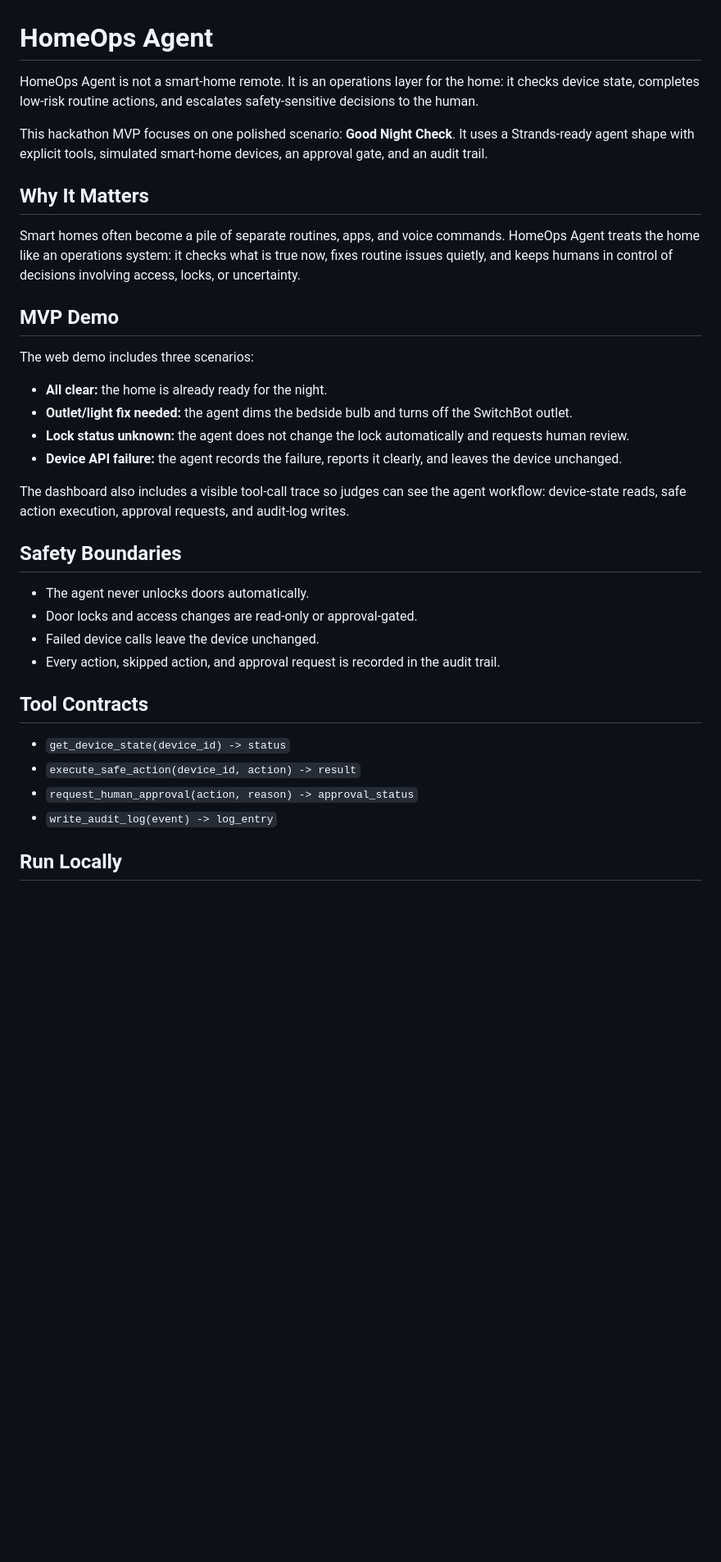
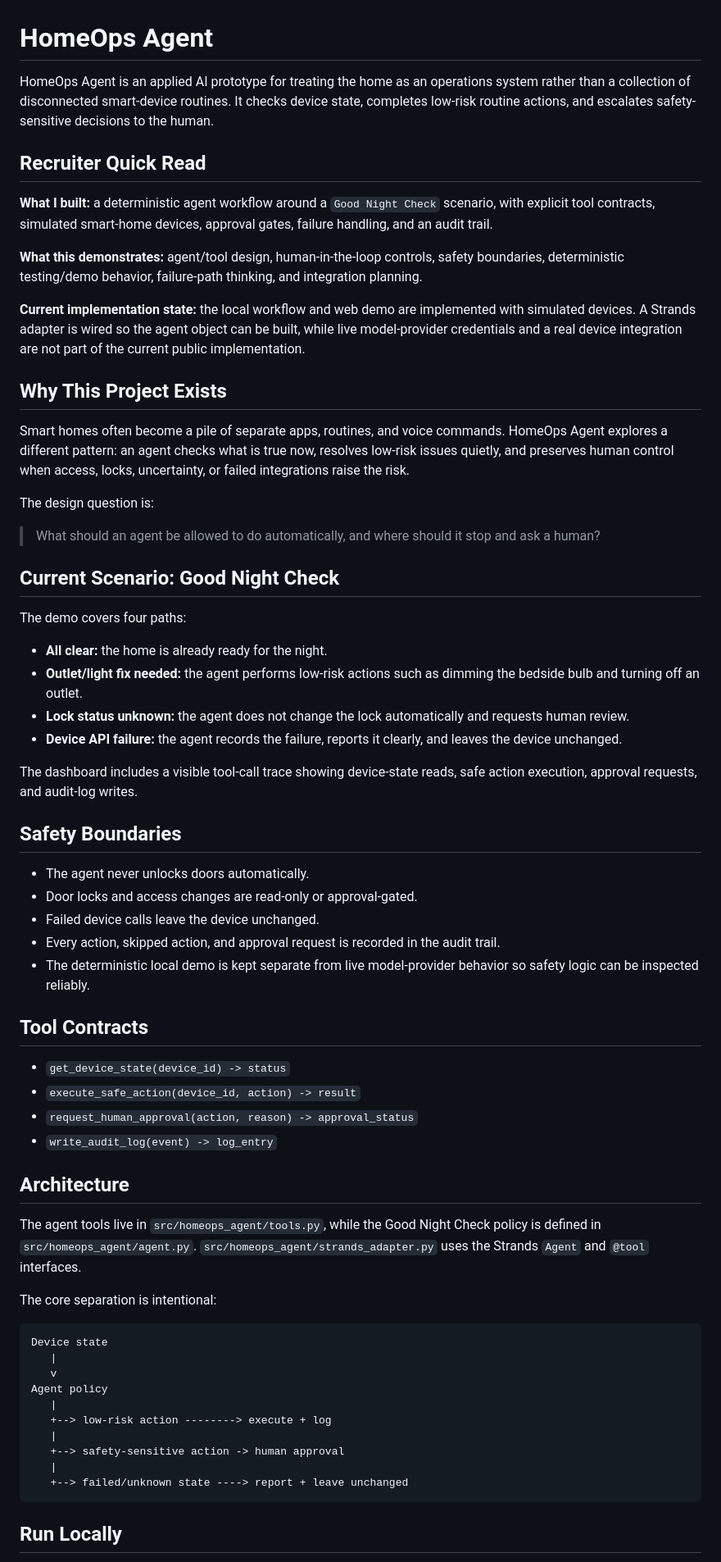
Before and after one commit to AjaneeI/homeops-agent, a Markdown page: README.md, the part around one of its changes. Shown at 82% size. Rendered like a GitHub page; blank space fills up the shorter version.

Commit message:
docs: convert HomeOps README to evergreen work sample

````diff
--- a/README.md
+++ b/README.md
@@ -1,23 +1,33 @@
 # HomeOps Agent
 
-HomeOps Agent is not a smart-home remote. It is an operations layer for the home: it checks device state, completes low-risk routine actions, and escalates safety-sensitive decisions to the human.
+HomeOps Agent is an applied AI prototype for treating the home as an operations system rather than a collection of disconnected smart-device routines. It checks device state, completes low-risk routine actions, and escalates safety-sensitive decisions to the human.
 
-This hackathon MVP focuses on one polished scenario: **Good Night Check**. It uses a Strands-ready agent shape with explicit tools, simulated smart-home devices, an approval gate, and an audit trail.
+## Recruiter Quick Read
 
-## Why It Matters
+**What I built:** a deterministic agent workflow around a `Good Night Check` scenario, with explicit tool contracts, simulated smart-home devices, approval gates, failure handling, and an audit trail.
 
-Smart homes often become a pile of separate routines, apps, and voice commands. HomeOps Agent treats the home like an operations system: it checks what is true now, fixes routine issues quietly, and keeps humans in control of decisions involving access, locks, or uncertainty.
+**What this demonstrates:** agent/tool design, human-in-the-loop controls, safety boundaries, deterministic testing/demo behavior, failure-path thinking, and integration planning.
 
-## MVP Demo
+**Current implementation state:** the local workflow and web demo are implemented with simulated devices. A Strands adapter is wired so the agent object can be built, while live model-provider credentials and a real device integration are not part of the current public implementation.
 
-The web demo includes three scenarios:
+## Why This Project Exists
+
+Smart homes often become a pile of separate apps, routines, and voice commands. HomeOps Agent explores a different pattern: an agent checks what is true now, resolves low-risk issues quietly, and preserves human control when access, locks, uncertainty, or failed integrations raise the risk.
+
+The design question is:
+
+> What should an agent be allowed to do automatically, and where should it stop and ask a human?
+
+## Current Scenario: Good Night Check
+
+The demo covers four paths:
 
 - **All clear:** the home is already ready for the night.
-- **Outlet/light fix needed:** the agent dims the bedside bulb and turns off the SwitchBot outlet.
+- **Outlet/light fix needed:** the agent performs low-risk actions such as dimming the bedside bulb and turning off an outlet.
 - **Lock status unknown:** the agent does not change the lock automatically and requests human review.
 - **Device API failure:** the agent records the failure, reports it clearly, and leaves the device unchanged.
 
-The dashboard also includes a visible tool-call trace so judges can see the agent workflow: device-state reads, safe action execution, approval requests, and audit-log writes.
+The dashboard includes a visible tool-call trace showing device-state reads, safe action execution, approval requests, and audit-log writes.
 
 ## Safety Boundaries
 
@@ -25,6 +35,7 @@ The dashboard also includes a visible tool-call trace so judges can see the agen
 - Door locks and access changes are read-only or approval-gated.
 - Failed device calls leave the device unchanged.
 - Every action, skipped action, and approval request is recorded in the audit trail.
+- The deterministic local demo is kept separate from live model-provider behavior so safety logic can be inspected reliably.
 
 ## Tool Contracts
 
@@ -33,4 +44,23 @@ The dashboard also includes a visible tool-call trace so judges can see the agen
 - `request_human_approval(action, reason) -> approval_status`
 - `write_audit_log(event) -> log_entry`
 
+## Architecture
+
+The agent tools live in `src/homeops_agent/tools.py`, while the Good Night Check policy is defined in `src/homeops_agent/agent.py`. `src/homeops_agent/strands_adapter.py` uses the Strands `Agent` and `@tool` interfaces.
+
+The core separation is intentional:
+
+```text
+Device state
+   |
+   v
+Agent policy
+   |
+   +--> low-risk action --------> execute + log
+   |
+   +--> safety-sensitive action -> human approval
+   |
+   +--> failed/unknown state ----> report + leave unchanged
+```
+
 ## Run Locally
````
Also changed, not shown: other parts of README.md (+20 -32 lines).
